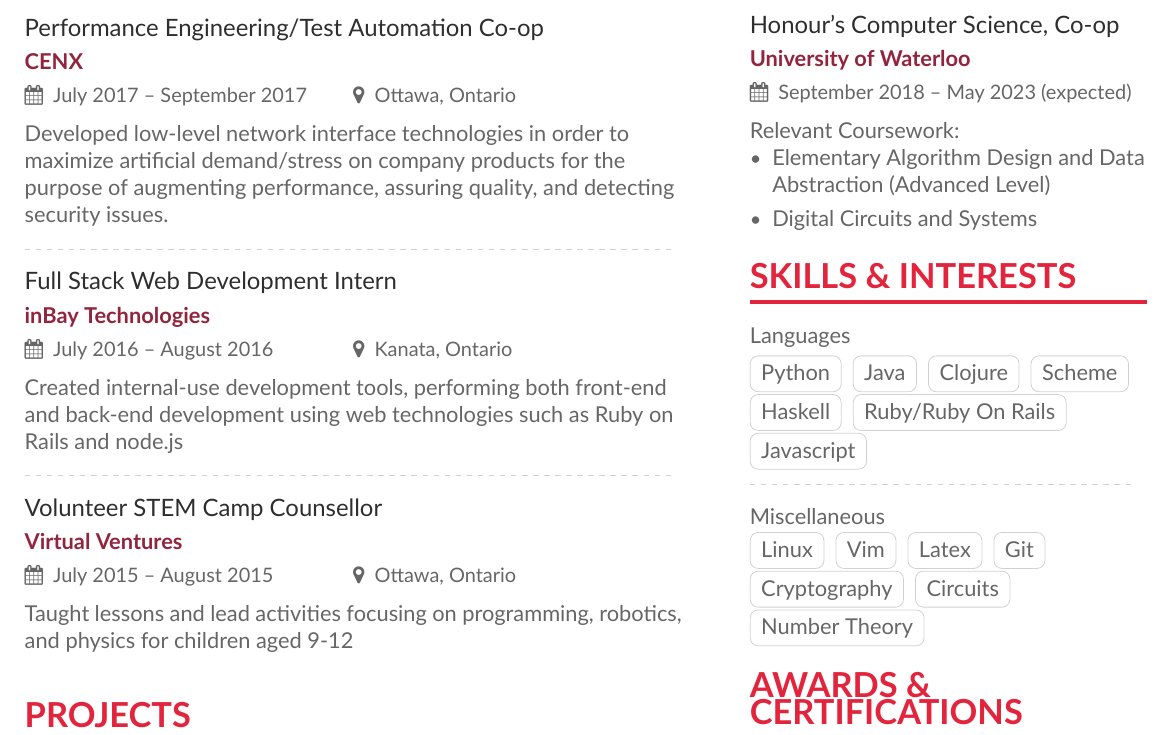
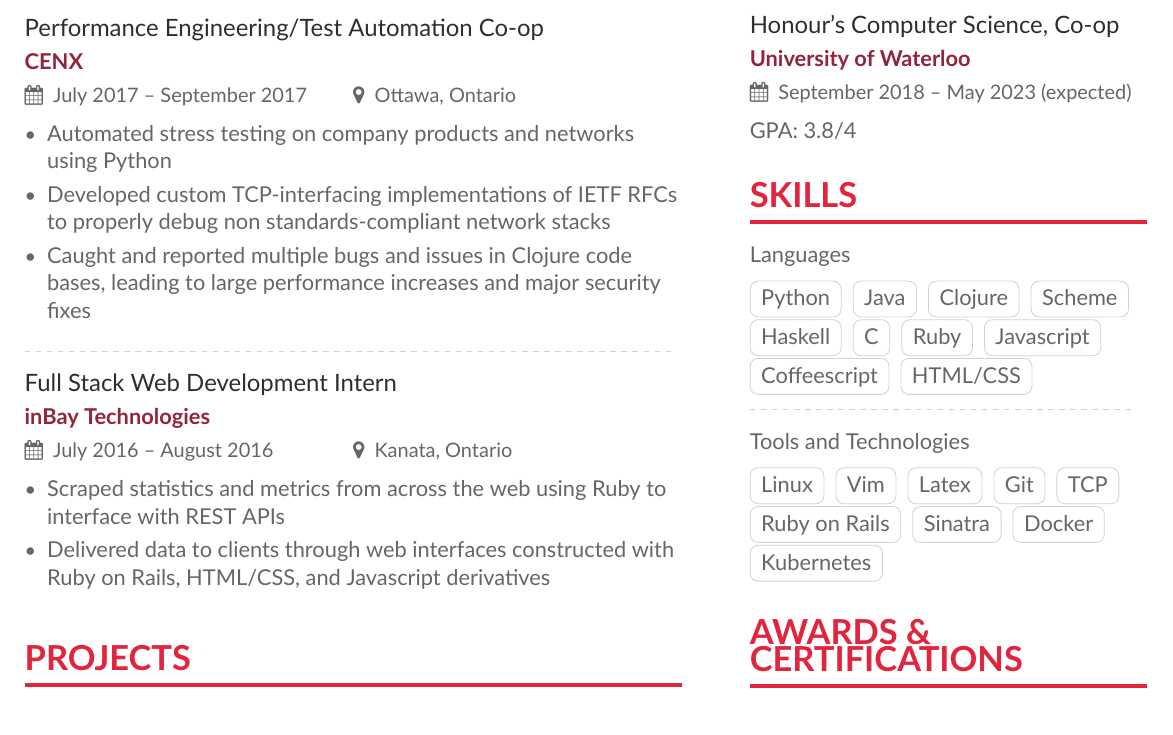
Before and after one commit to s-zeng/s-zeng.github.io, a LaTeX CV (resume/resume.tex, which reads resume/sidebar.tex): part of the page, cut so that both start at the same text. Compiled offline with XeLaTeX.

Commit message:
Converted resume to bullet point style

```diff
--- a/resume/resume.tex
+++ b/resume/resume.tex
@@ -36,7 +36,7 @@
 
 
 % Change the page layout if you need to
-\geometry{left=1cm,right=9cm,marginparwidth=7.0cm,marginparsep=1.2cm,top=2.0cm,bottom=1.25cm}
+\geometry{left=1cm,right=9cm,marginparwidth=7.0cm,marginparsep=1.2cm,top=2.25cm,bottom=1.25cm}
 
 % Change the font if you want to.
 
@@ -101,29 +101,34 @@
 % \cvsection{Experience}
 
 \cvevent{Performance Engineering/Test Automation Co-op}{CENX}{July 2017 -- September 2017}{Ottawa, Ontario}
-Developed low-level network interface technologies in order to maximize artificial
-demand/stress on company products for the purpose of augmenting performance,
-assuring quality, and detecting security issues.
-% \begin{itemize}
-% \item Job description 1
-% \item Job description 2
-% \end{itemize}
+% Developed low-level network interface technologies in order to maximize artificial
+% demand/stress on company products for the purpose of augmenting performance,
+% assuring quality, and detecting security issues.
+\begin{itemize}
+    \item Automated stress testing on company products and networks using Python
+    \item Developed custom TCP-interfacing implementations of IETF RFCs to
+        properly debug non standards-compliant network stacks
+    \item Caught and reported multiple bugs and issues in Clojure code bases,
+        leading to large performance increases and major security fixes
+\end{itemize}
 
 \divider
 
 \cvevent{Full Stack Web Development Intern}{inBay Technologies}{July 2016 -- August 2016}{Kanata, Ontario}
-Created internal-use development tools, performing both front-end and back-end
-development using web technologies such as Ruby on Rails and node.js
-% \begin{itemize}
-% \item Job description 1
-% \item Job description 2
-% \end{itemize}
+% Created internal-use development tools, performing both front-end and back-end
+% development using web technologies such as Ruby on Rails and node.js
+\begin{itemize}
+    \item Scraped statistics and metrics from across the web using Ruby to
+        interface with REST APIs
+    \item Delivered data to clients through web interfaces constructed with Ruby
+        on Rails, HTML/CSS, and Javascript derivatives
+\end{itemize}
 
-\divider
+% \divider
 
-\cvevent{Volunteer STEM Camp Counsellor}{Virtual Ventures}{July 2015 -- August 2015}{Ottawa, Ontario}
-Taught lessons and lead activities focusing on programming, robotics, and
-physics for children aged 9-12
+% \cvevent{Volunteer STEM Camp Counsellor}{Virtual Ventures}{July 2015 -- August 2015}{Ottawa, Ontario}
+% Taught lessons and lead activities focusing on programming, robotics, and
+% physics for children aged 9-12
 
 \bigskip
 
--- a/resume/sidebar.tex
+++ b/resume/sidebar.tex
@@ -11,43 +11,46 @@
 \cvevent{Honour's Computer Science, Co-op}{University of Waterloo}{September
 2018 -- May 2023 (expected)}{}{}
 
-Relevant Coursework:
-\begin{itemize}
-    \item Elementary Algorithm Design and Data Abstraction (Advanced Level)
-    \item Digital Circuits and Systems
-\end{itemize}
+GPA: 3.8/4
 
-% \smallskip
+\medskip
 
-\cvsection{Skills \& Interests}
+\smallskip
+
+\cvsection{Skills}
 
 Languages
 
-\smallskip
+\medskip
 
 \cvtag{Python}
 \cvtag{Java}
 \cvtag{Clojure}
 \cvtag{Scheme}
 \cvtag{Haskell}
-\cvtag{Ruby/Ruby On Rails}
+\cvtag{C}
+\cvtag{Ruby}
 \cvtag{Javascript}
+\cvtag{Coffeescript}
+\cvtag{HTML/CSS}
 
 \divider
 
-Miscellaneous
+Tools and Technologies
 
-\smallskip
+\medskip
 
 \cvtag{Linux}
 \cvtag{Vim}
 \cvtag{Latex}
 \cvtag{Git}
-\cvtag{Cryptography}
-\cvtag{Circuits}
-\cvtag{Number Theory}
+\cvtag{TCP}
+\cvtag{Ruby on Rails}
+\cvtag{Sinatra}
+\cvtag{Docker}
+\cvtag{Kubernetes}
 
-% \smallskip
+\medskip
 
 \cvsection{Awards \& Certifications}
 
```
Also changed, not shown: resume/Zeng_Simon_Resume.pdf, 2 other files.
